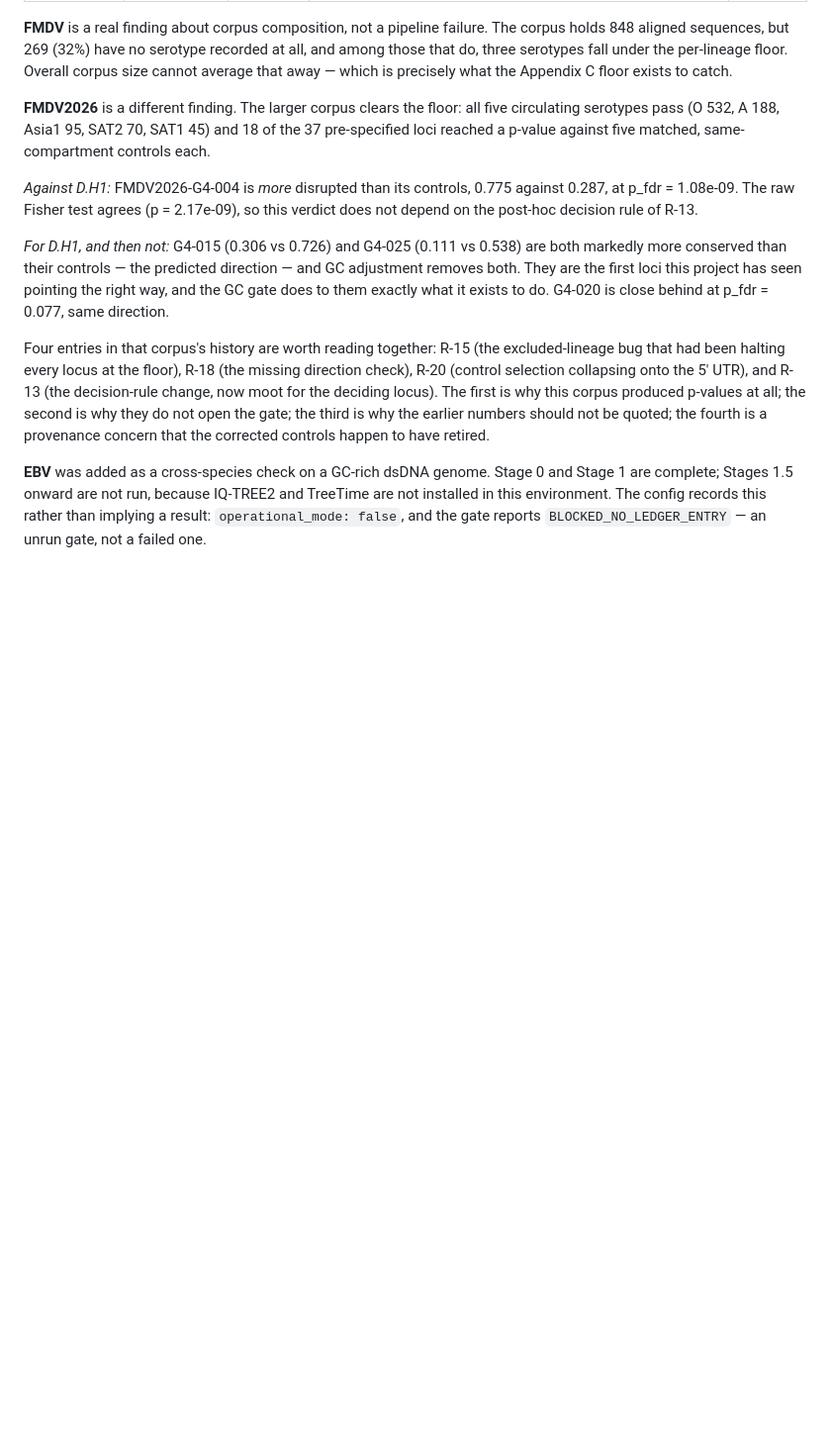
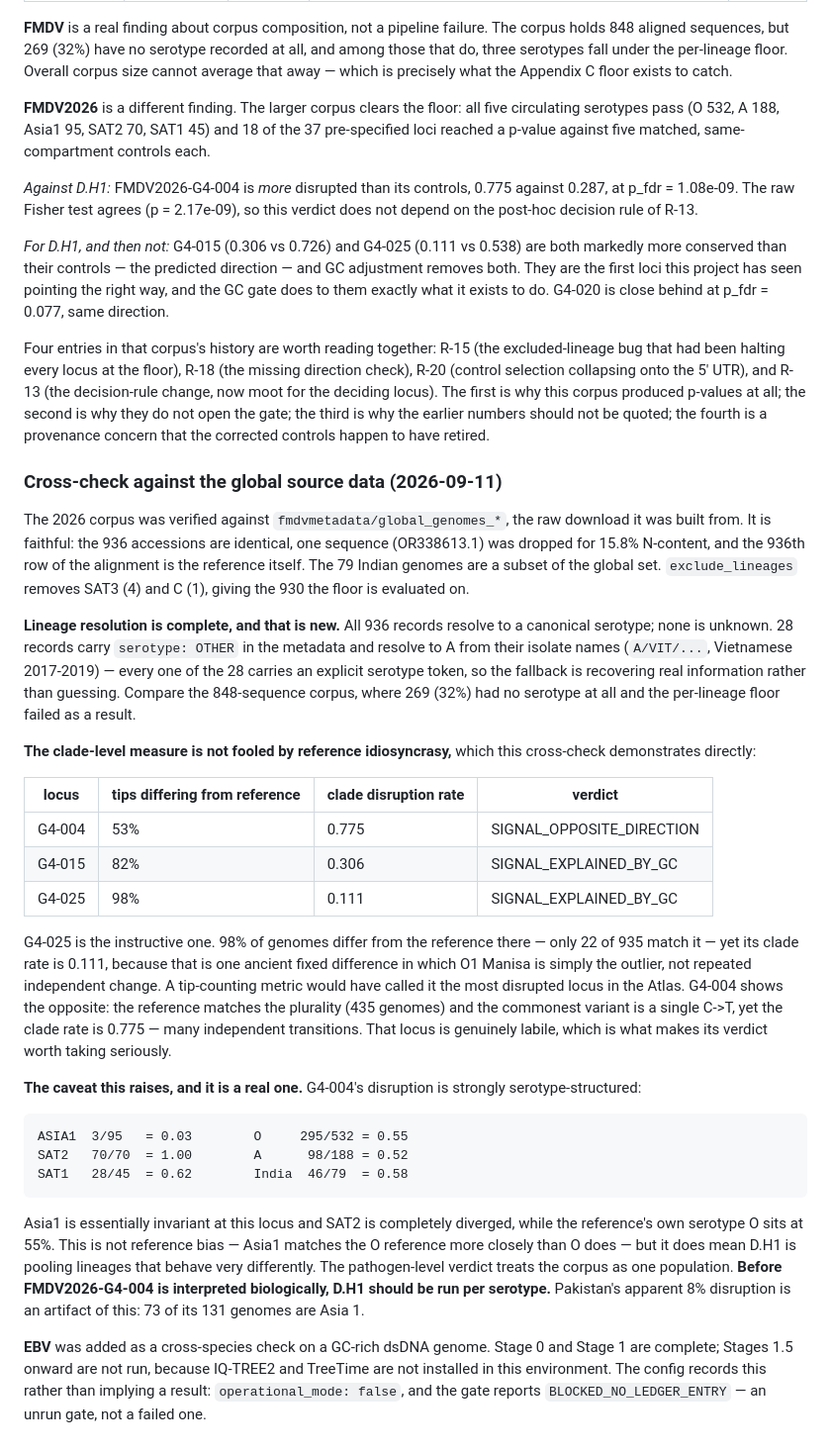
Before and after one commit to selbioinfonivedi-web/G4_EWS_pipeline, a Markdown page: docs/revision_log.md, the part around the change. Shown at 99% size. GitHub-like rendering; blank space fills up the shorter version.

Commit message:
Cross-check the 2026 corpus against its global source data
The corpus is faithful: identical 936 accessions, one dropped for 15.8%
N-content, the 936th alignment row is the reference. Indian genomes are a
subset. Nothing to fix, but two things worth recording.

All 936 records resolve to a canonical serotype, none unknown. 28 carry
`serotype: OTHER` and resolve to A from isolate names (A/VIT/..., Vietnam
2017-2019); all 28 carry an explicit serotype token, so the fallback
recovers real information rather than guessing. The 848 corpus had 269
(32%) with no serotype, which is why its floor failed.

The clade measure demonstrably is not fooled by reference idiosyncrasy.
G4-025 differs from the reference in 98% of tips -- only 22 of 935 match
it -- yet its clade rate is 0.111, because that is one ancient fixed
difference with O1 Manisa as the outlier, not repeated change. A
tip-counting metric would have called it the most disrupted locus in the
Atlas. G4-004 is the converse: the reference matches the plurality and the
commonest variant is a single C->T, yet the clade rate is 0.775.

The caveat, which is real: G4-004's disruption is strongly
serotype-structured -- Asia1 0.03, SAT2 1.00, O 0.55, A 0.52. Not
reference bias (Asia1 matches the O reference more closely than O does),
but D.H1 is pooling lineages that behave very differently, and the
pathogen verdict treats the corpus as one population. D.H1 should be run
per serotype before that locus is read biologically. Pakistan's apparent
0.08 is an artifact of this: 73 of its 131 genomes are Asia 1.

Co-Authored-By: Claude Opus 5 <noreply@anthropic.com>

```diff
--- a/docs/revision_log.md
+++ b/docs/revision_log.md
@@ -797,6 +797,58 @@ p-values at all; the second is why they do not open the gate; the third
 is why the earlier numbers should not be quoted; the fourth is a
 provenance concern that the corrected controls happen to have retired.
 
+### Cross-check against the global source data (2026-09-11)
+
+The 2026 corpus was verified against `fmdvmetadata/global_genomes_*`, the
+raw download it was built from. It is faithful: the 936 accessions are
+identical, one sequence (OR338613.1) was dropped for 15.8% N-content, and
+the 936th row of the alignment is the reference itself. The 79 Indian
+genomes are a subset of the global set. `exclude_lineages` removes SAT3
+(4) and C (1), giving the 930 the floor is evaluated on.
+
+**Lineage resolution is complete, and that is new.** All 936 records
+resolve to a canonical serotype; none is unknown. 28 records carry
+`serotype: OTHER` in the metadata and resolve to A from their isolate
+names (`A/VIT/...`, Vietnamese 2017-2019) — every one of the 28 carries an
+explicit serotype token, so the fallback is recovering real information
+rather than guessing. Compare the 848-sequence corpus, where 269 (32%) had
+no serotype at all and the per-lineage floor failed as a result.
+
+**The clade-level measure is not fooled by reference idiosyncrasy,**
+which this cross-check demonstrates directly:
+
+| locus | tips differing from reference | clade disruption rate | verdict |
+|---|---|---|---|
+| G4-004 | 53% | 0.775 | SIGNAL_OPPOSITE_DIRECTION |
+| G4-015 | 82% | 0.306 | SIGNAL_EXPLAINED_BY_GC |
+| G4-025 | 98% | 0.111 | SIGNAL_EXPLAINED_BY_GC |
+
+G4-025 is the instructive one. 98% of genomes differ from the reference
+there — only 22 of 935 match it — yet its clade rate is 0.111, because
+that is one ancient fixed difference in which O1 Manisa is simply the
+outlier, not repeated independent change. A tip-counting metric would have
+called it the most disrupted locus in the Atlas. G4-004 shows the
+opposite: the reference matches the plurality (435 genomes) and the
+commonest variant is a single C->T, yet the clade rate is 0.775 — many
+independent transitions. That locus is genuinely labile, which is what
+makes its verdict worth taking seriously.
+
+**The caveat this raises, and it is a real one.** G4-004's disruption is
+strongly serotype-structured:
+
+    ASIA1  3/95   = 0.03        O     295/532 = 0.55
+    SAT2   70/70  = 1.00        A      98/188 = 0.52
+    SAT1   28/45  = 0.62        India  46/79  = 0.58
+
+Asia1 is essentially invariant at this locus and SAT2 is completely
+diverged, while the reference's own serotype O sits at 55%. This is not
+reference bias — Asia1 matches the O reference more closely than O does —
+but it does mean D.H1 is pooling lineages that behave very differently.
+The pathogen-level verdict treats the corpus as one population. **Before
+FMDV2026-G4-004 is interpreted biologically, D.H1 should be run per
+serotype.** Pakistan's apparent 8% disruption is an artifact of this: 73
+of its 131 genomes are Asia 1.
+
 **EBV** was added as a cross-species check on a GC-rich dsDNA genome.
 Stage 0 and Stage 1 are complete; Stages 1.5 onward are not run, because
 IQ-TREE2 and TreeTime are not installed in this environment. The config
```
